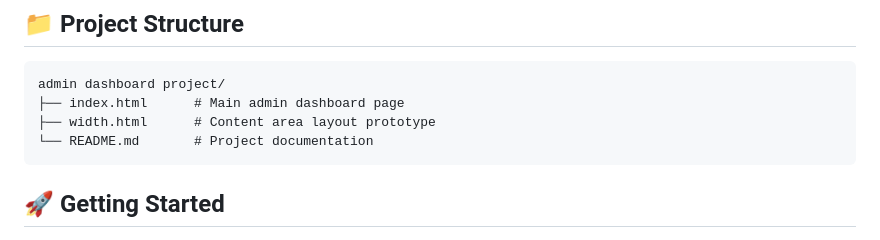
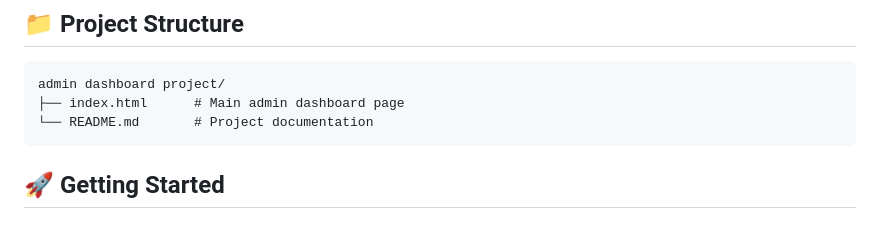
Before and after one commit to kumarsai12383/admin-dashboard, a Markdown page: README.md, the part around the change. Rendered like a GitHub page.

Commit message:
my first improvement

````diff
--- a/README.md
+++ b/README.md
@@ -49,7 +49,6 @@ This project is a fully functional admin dashboard interface designed with a cle
 ```
 admin dashboard project/
 ├── index.html      # Main admin dashboard page
-├── width.html      # Content area layout prototype
 └── README.md       # Project documentation
 ```
 
````
